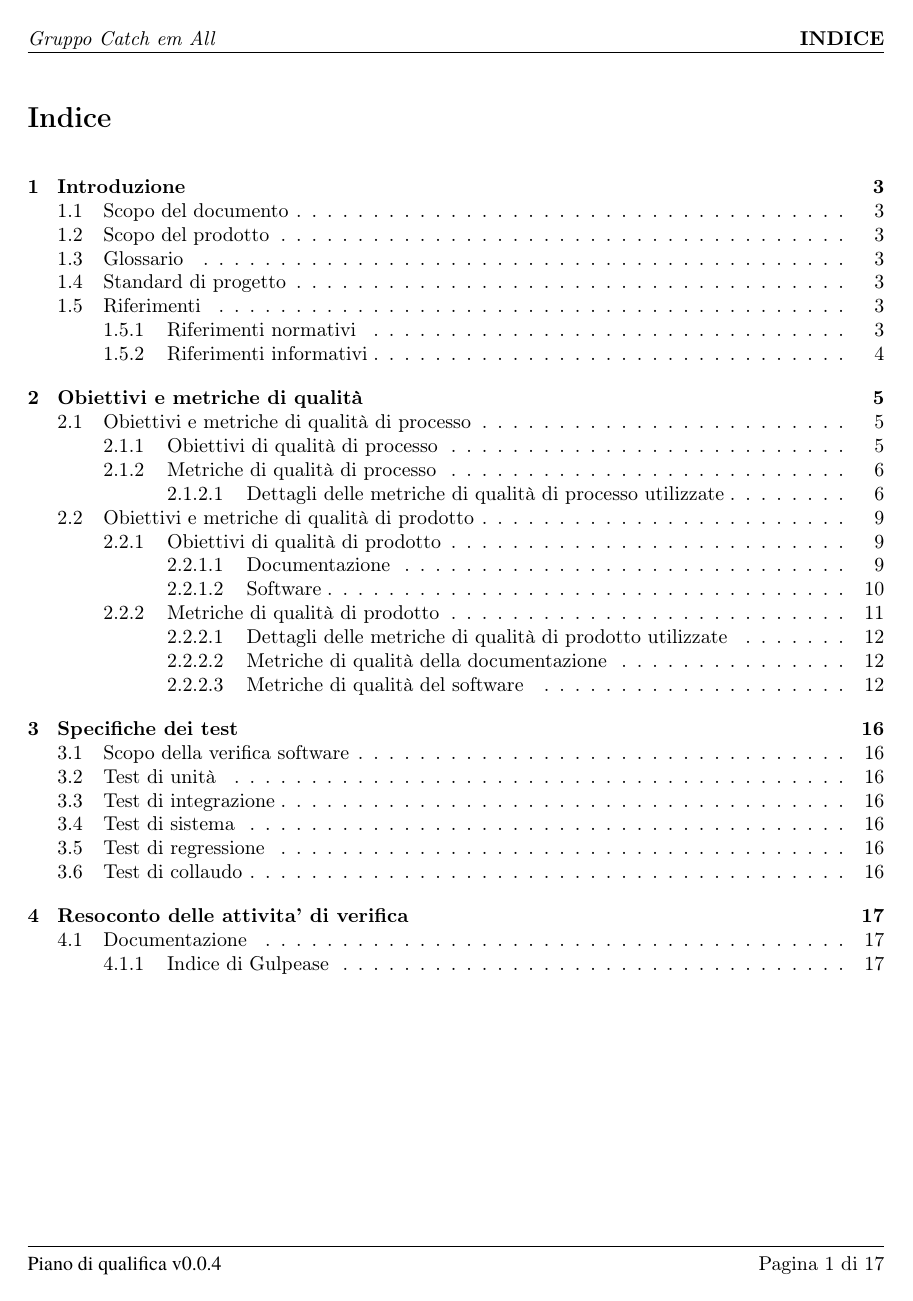
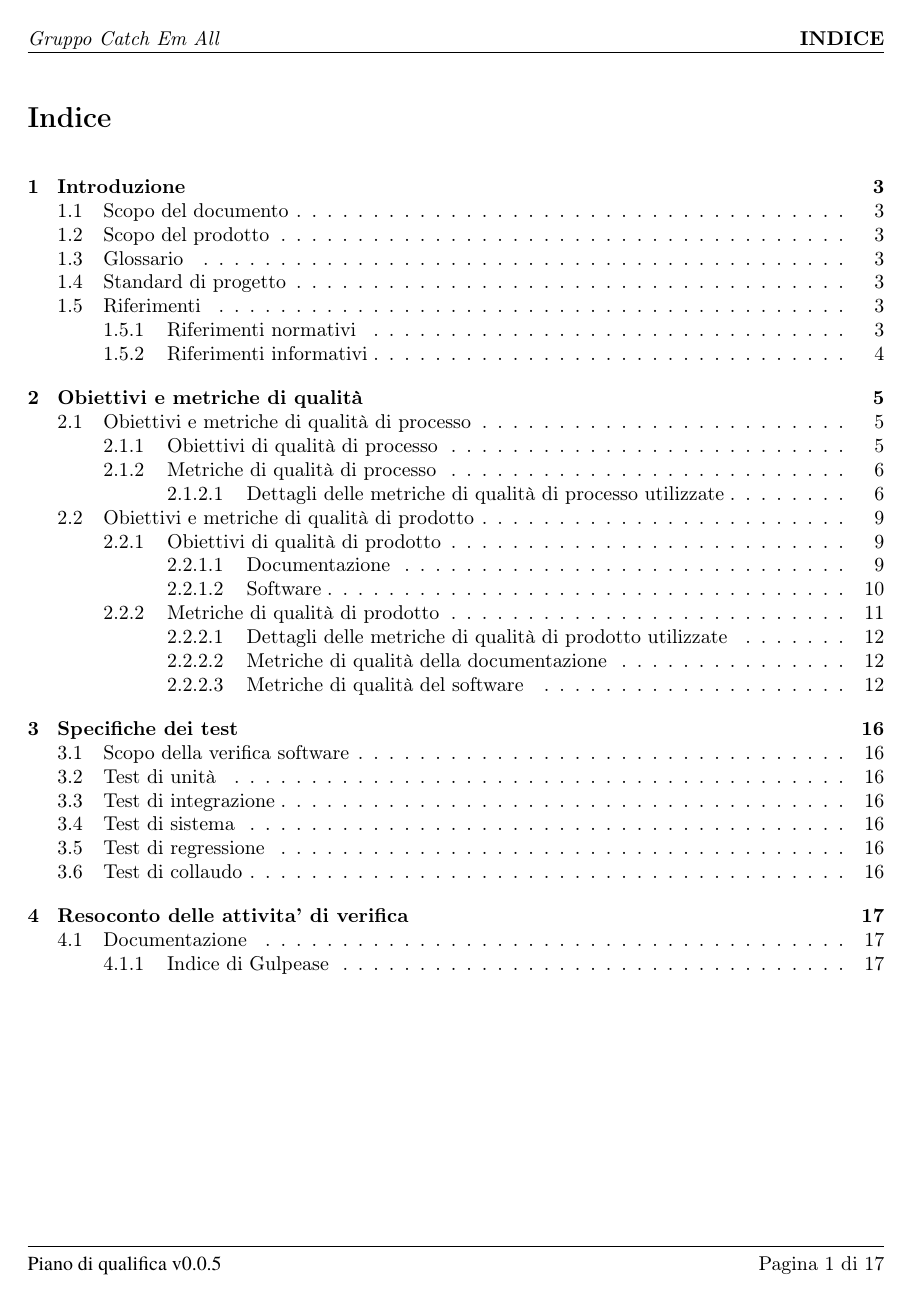
Before and after one commit to catchEmAll-SWE/PoC, a LaTeX document (Piano di qualifica/src/Piano_di_qualifica.tex, which reads Piano di qualifica/src/sections/style.tex): page 3 of 19. Compiled offline with pdfLaTeX.

Commit message:
CEA-56 incoherence corrected

```diff
--- a/Piano di qualifica/src/sections/style.tex
+++ b/Piano di qualifica/src/sections/style.tex
@@ -4,10 +4,10 @@
 	\pagestyle{fancy}
 	\fancyhf{}
 	% HEADER
-	\fancyhead[L]{\textit{Gruppo Catch em All}}
+	\fancyhead[L]{\textit{Gruppo Catch Em All}}
 	\fancyhead[R]{\uppercase{\textbf{\leftmark}}}
 	% FOOTER
-	\fancyfoot[L]{\fontfamily{qtm}\selectfont Piano di qualifica v0.0.4}
+	\fancyfoot[L]{\fontfamily{qtm}\selectfont Piano di qualifica v0.0.5}
 	\fancyfoot[R]{Pagina \thepage~di~\pageref{LastPage}}
 	\setcounter{page}{0}
 	\pagenumbering{arabic}
```
